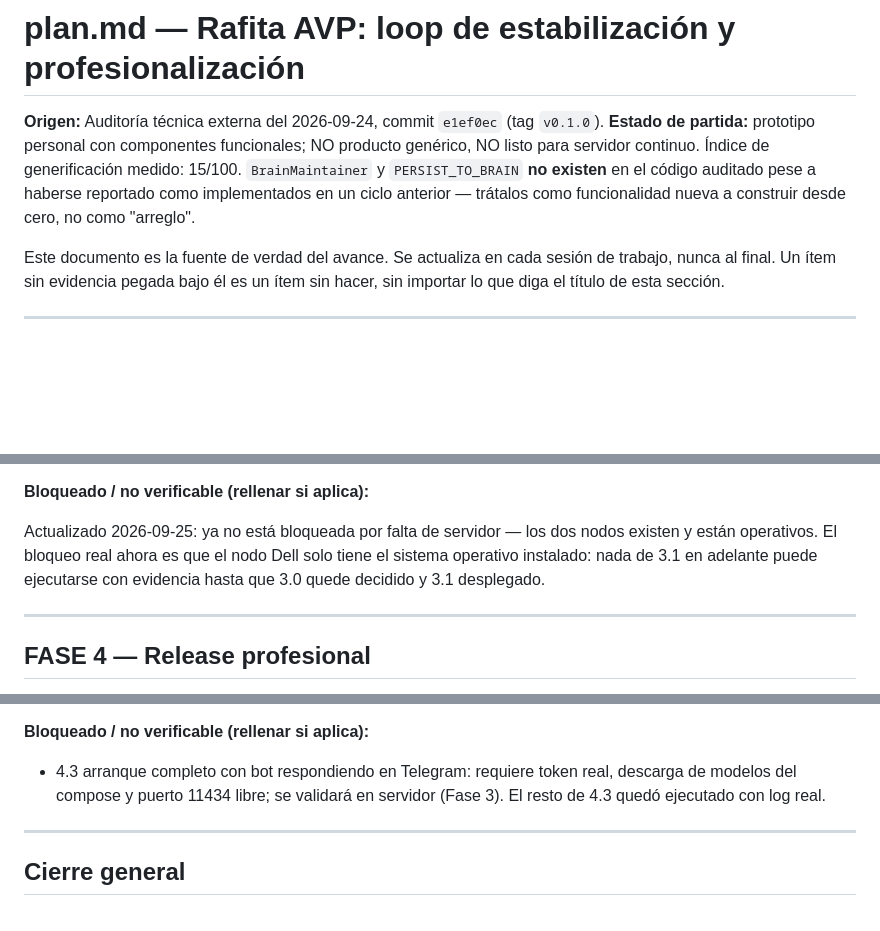
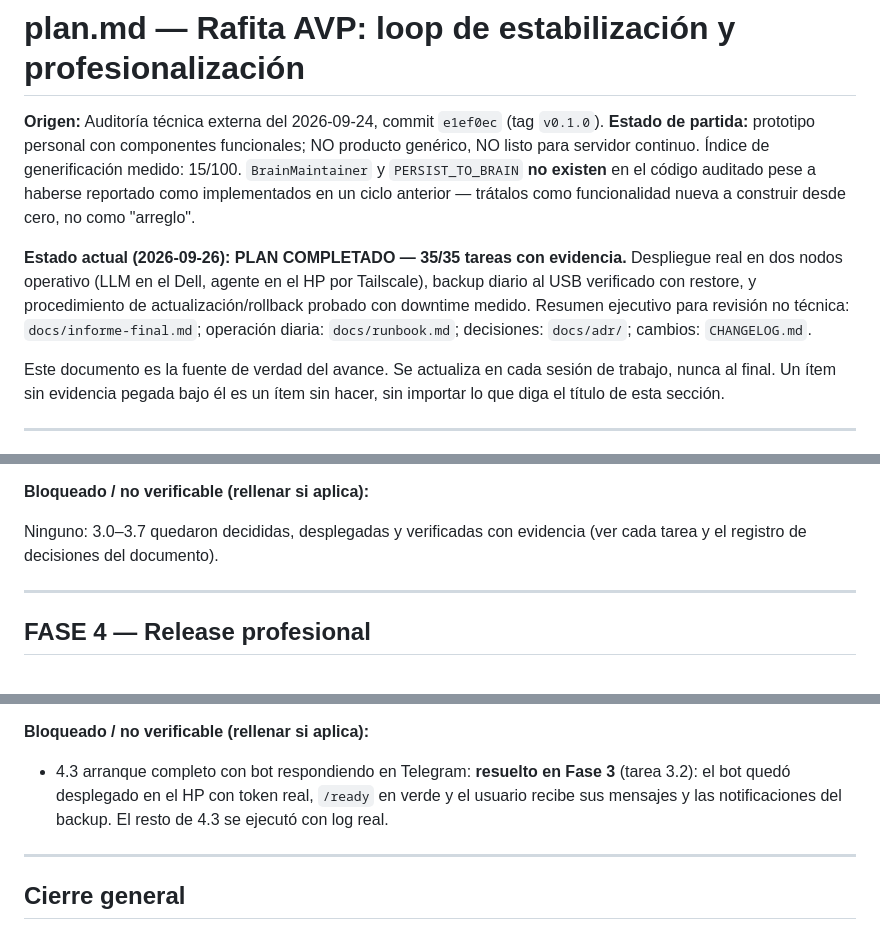
Before and after one commit to rufae/Rafita, a Markdown page: plan.md, 3 parts joined by grey strips. GitHub-like rendering; blank space fills up the shorter version.

```diff
--- a/plan.md
+++ b/plan.md
@@ -6,6 +6,13 @@ genérico, NO listo para servidor continuo. Índice de generificación medido: 1
 `BrainMaintainer` y `PERSIST_TO_BRAIN` **no existen** en el código auditado pese a
 haberse reportado como implementados en un ciclo anterior — trátalos como
 funcionalidad nueva a construir desde cero, no como "arreglo".
+
+**Estado actual (2026-09-26): PLAN COMPLETADO — 35/35 tareas con evidencia.**
+Despliegue real en dos nodos operativo (LLM en el Dell, agente en el HP por
+Tailscale), backup diario al USB verificado con restore, y procedimiento de
+actualización/rollback probado con downtime medido. Resumen ejecutivo para
+revisión no técnica: `docs/informe-final.md`; operación diaria:
+`docs/runbook.md`; decisiones: `docs/adr/`; cambios: `CHANGELOG.md`.
 
 Este documento es la fuente de verdad del avance. Se actualiza en cada sesión de
 trabajo, nunca al final. Un ítem sin evidencia pegada bajo él es un ítem sin hacer,
@@ -2354,10 +2361,8 @@ contra los dos nodos reales, no solo simulado en el PC de desarrollo.
 
 **Bloqueado / no verificable (rellenar si aplica):**
 
-Actualizado 2026-09-25: ya no está bloqueada por falta de servidor — los dos
-nodos existen y están operativos. El bloqueo real ahora es que el nodo Dell
-solo tiene el sistema operativo instalado: nada de 3.1 en adelante puede
-ejecutarse con evidencia hasta que 3.0 quede decidido y 3.1 desplegado.
+Ninguno: 3.0–3.7 quedaron decididas, desplegadas y verificadas con evidencia
+(ver cada tarea y el registro de decisiones del documento).
 
 ---
 
@@ -2494,9 +2499,10 @@ contradecirse a sí mismos y reflejen el estado real tras las fases anteriores.
 
 **Bloqueado / no verificable (rellenar si aplica):**
 
-- 4.3 arranque completo con bot respondiendo en Telegram: requiere token real,
-  descarga de modelos del compose y puerto 11434 libre; se validará en servidor
-  (Fase 3). El resto de 4.3 quedó ejecutado con log real.
+- 4.3 arranque completo con bot respondiendo en Telegram: **resuelto en Fase 3**
+  (tarea 3.2): el bot quedó desplegado en el HP con token real, `/ready` en
+  verde y el usuario recibe sus mensajes y las notificaciones del backup. El
+  resto de 4.3 se ejecutó con log real.
 
 ---
 
```
Also changed, not shown: docs/informe-final.md (added, +138 -0 lines).
